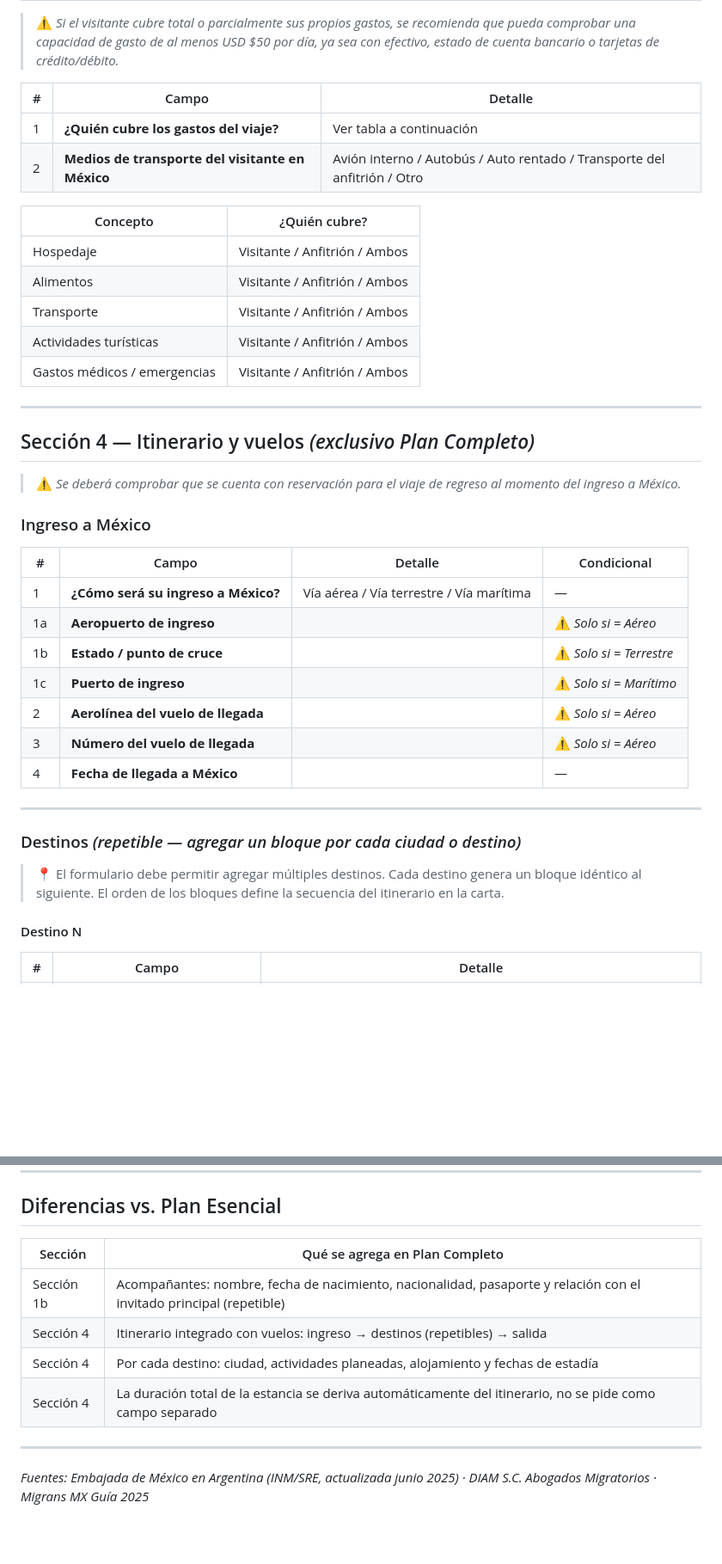
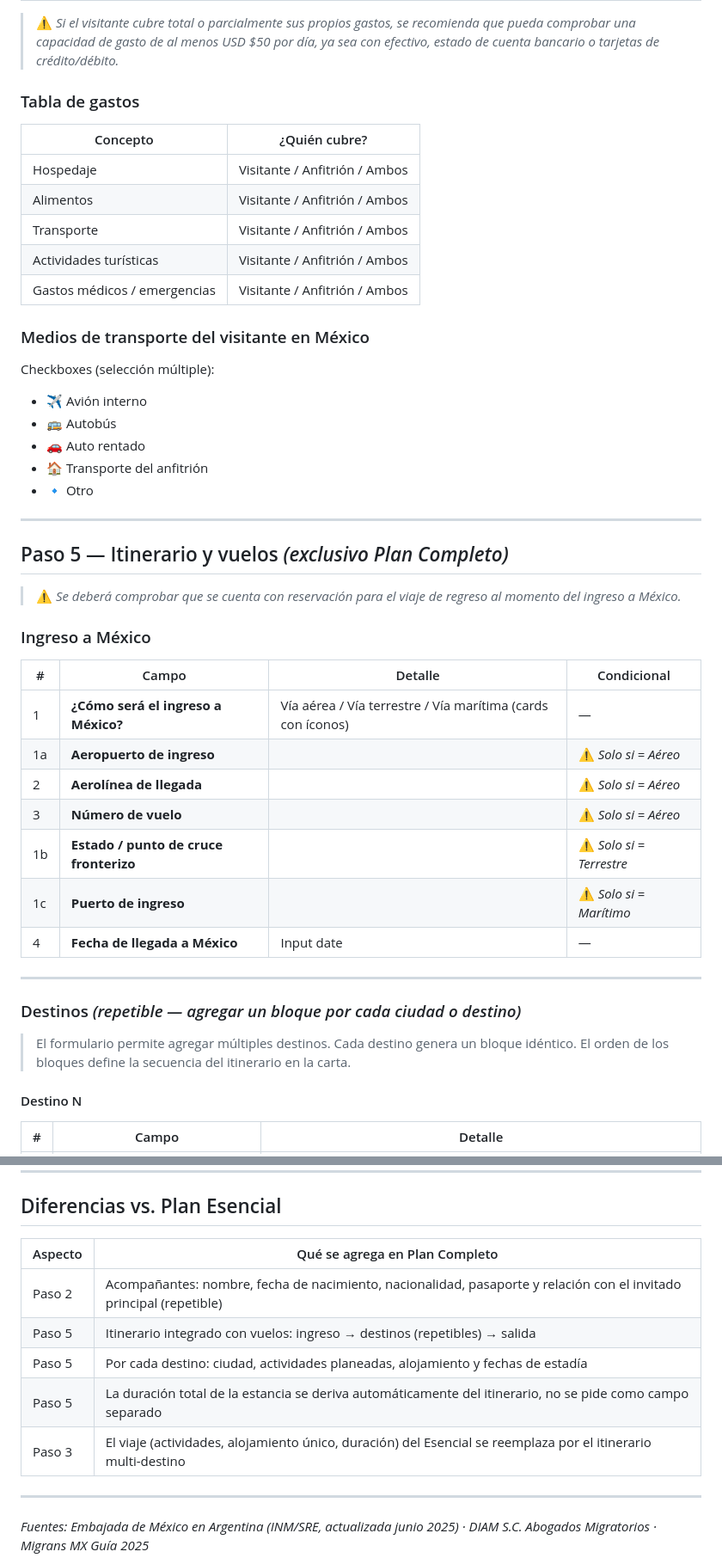
Before and after one commit to staraceraffaello-blip/carta-invitacion-mexico, a Markdown page: formulario_completo.md, 2 parts joined by grey strips. Shown at 86% size. GitHub-like rendering; blank space fills up the shorter version.

```diff
--- a/formulario_completo.md
+++ b/formulario_completo.md
@@ -53,10 +56,7 @@
 
 > ⚠️ *Si el visitante cubre total o parcialmente sus propios gastos, se recomienda que pueda comprobar una capacidad de gasto de al menos USD $50 por día, ya sea con efectivo, estado de cuenta bancario o tarjetas de crédito/débito.*
 
-| # | Campo | Detalle |
-|---|-------|---------|
-| 1 | **¿Quién cubre los gastos del viaje?** | Ver tabla a continuación |
-| 2 | **Medios de transporte del visitante en México** | Avión interno / Autobús / Auto rentado / Transporte del anfitrión / Otro |
+### Tabla de gastos
 
 | Concepto | ¿Quién cubre? |
 |----------|---------------|
@@ -66,9 +66,19 @@
 | Actividades turísticas | Visitante / Anfitrión / Ambos |
 | Gastos médicos / emergencias | Visitante / Anfitrión / Ambos |
 
+### Medios de transporte del visitante en México
+
+Checkboxes (selección múltiple):
+
+- ✈️ Avión interno
+- 🚌 Autobús
+- 🚗 Auto rentado
+- 🏠 Transporte del anfitrión
+- 🔹 Otro
+
 ---
 
-## Sección 4 — Itinerario y vuelos *(exclusivo Plan Completo)*
+## Paso 5 — Itinerario y vuelos *(exclusivo Plan Completo)*
 
 > ⚠️ *Se deberá comprobar que se cuenta con reservación para el viaje de regreso al momento del ingreso a México.*
 
@@ -76,19 +86,19 @@
 
 | # | Campo | Detalle | Condicional |
 |---|-------|---------|-------------|
-| 1 | **¿Cómo será su ingreso a México?** | Vía aérea / Vía terrestre / Vía marítima | — |
+| 1 | **¿Cómo será el ingreso a México?** | Vía aérea / Vía terrestre / Vía marítima (cards con íconos) | — |
 | 1a | **Aeropuerto de ingreso** | | ⚠️ *Solo si = Aéreo* |
-| 1b | **Estado / punto de cruce** | | ⚠️ *Solo si = Terrestre* |
+| 2 | **Aerolínea de llegada** | | ⚠️ *Solo si = Aéreo* |
+| 3 | **Número de vuelo** | | ⚠️ *Solo si = Aéreo* |
+| 1b | **Estado / punto de cruce fronterizo** | | ⚠️ *Solo si = Terrestre* |
 | 1c | **Puerto de ingreso** | | ⚠️ *Solo si = Marítimo* |
-| 2 | **Aerolínea del vuelo de llegada** | | ⚠️ *Solo si = Aéreo* |
-| 3 | **Número del vuelo de llegada** | | ⚠️ *Solo si = Aéreo* |
-| 4 | **Fecha de llegada a México** | | — |
+| 4 | **Fecha de llegada a México** | Input date | — |
 
 ---
 
 ### Destinos *(repetible — agregar un bloque por cada ciudad o destino)*
 
-> 📍 El formulario debe permitir agregar múltiples destinos. Cada destino genera un bloque idéntico al siguiente. El orden de los bloques define la secuencia del itinerario en la carta.
+> El formulario permite agregar múltiples destinos. Cada destino genera un bloque idéntico. El orden de los bloques define la secuencia del itinerario en la carta.
 
 #### Destino N
 
@@ -128,12 +144,13 @@
 
 ## Diferencias vs. Plan Esencial
 
-| Sección | Qué se agrega en Plan Completo |
+| Aspecto | Qué se agrega en Plan Completo |
 |---------|-------------------------------|
-| Sección 1b | Acompañantes: nombre, fecha de nacimiento, nacionalidad, pasaporte y relación con el invitado principal (repetible) |
-| Sección 4 | Itinerario integrado con vuelos: ingreso → destinos (repetibles) → salida |
-| Sección 4 | Por cada destino: ciudad, actividades planeadas, alojamiento y fechas de estadía |
-| Sección 4 | La duración total de la estancia se deriva automáticamente del itinerario, no se pide como campo separado |
+| Paso 2 | Acompañantes: nombre, fecha de nacimiento, nacionalidad, pasaporte y relación con el invitado principal (repetible) |
+| Paso 5 | Itinerario integrado con vuelos: ingreso → destinos (repetibles) → salida |
+| Paso 5 | Por cada destino: ciudad, actividades planeadas, alojamiento y fechas de estadía |
+| Paso 5 | La duración total de la estancia se deriva automáticamente del itinerario, no se pide como campo separado |
+| Paso 3 | El viaje (actividades, alojamiento único, duración) del Esencial se reemplaza por el itinerario multi-destino |
 
 ---
 
```
Also changed, not shown: other parts of formulario_completo.md (+28 -19 lines), formulario_esencial.md (+55 -38 lines).
